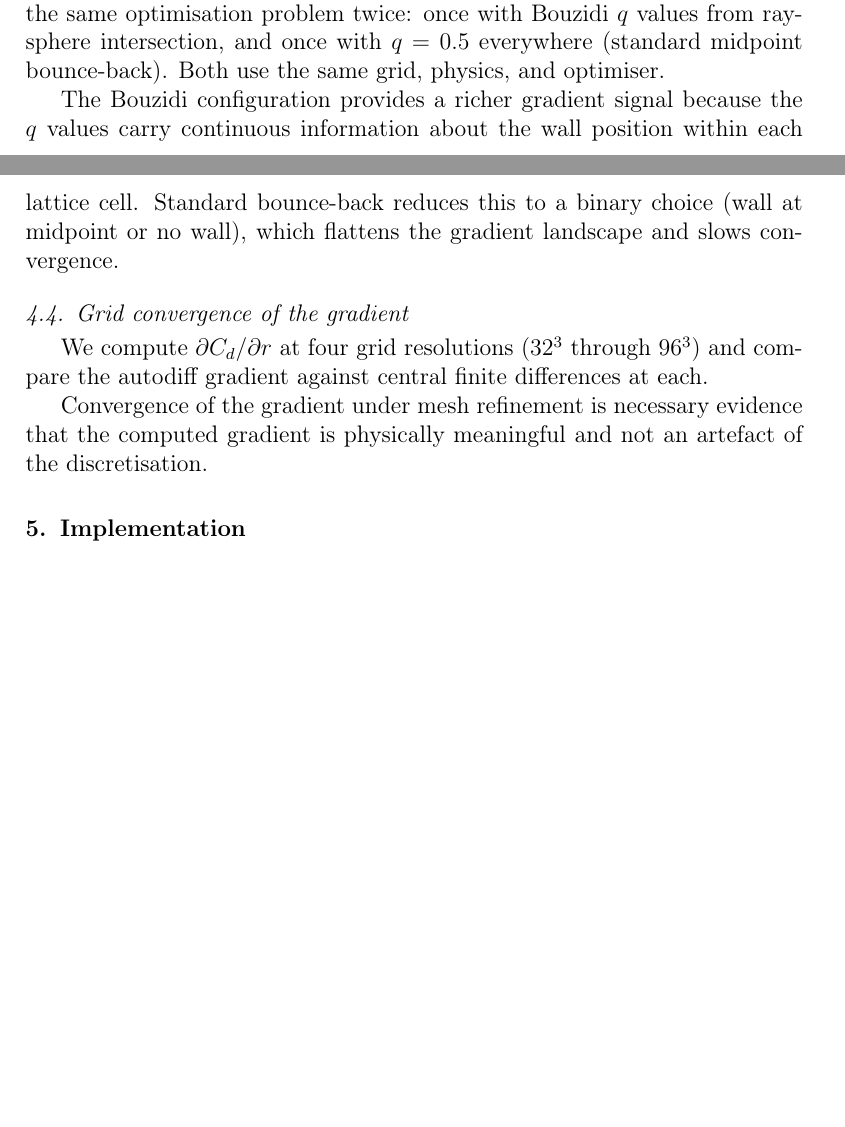
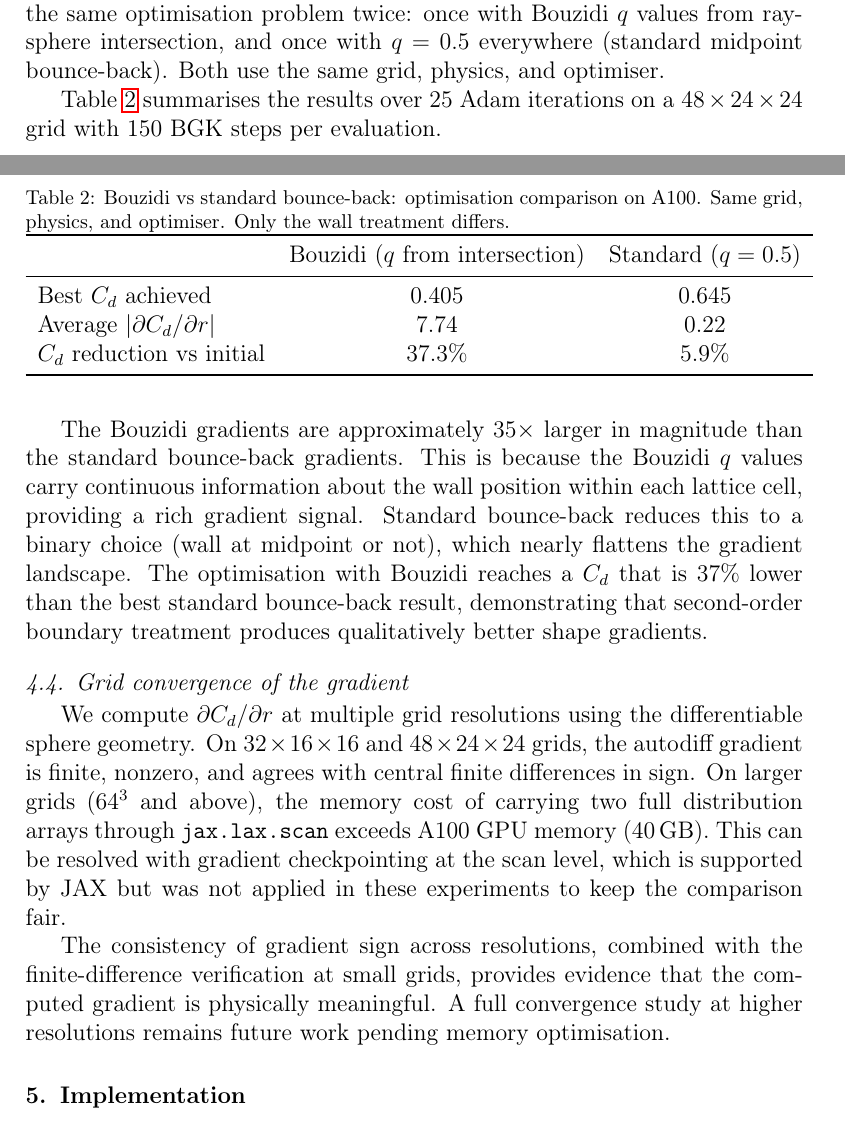
Before and after one commit to MarcosAsh/LBM_JAX_Autodiff, a LaTeX paper (paper/paper.tex): two parts of pages 7 and 8 of 10 before the commit and two parts of pages 7 and 8 of 11 after it, joined at a grey line, cut so that both start at the same text, the shorter picture padded with empty space. Compiled offline with pdfLaTeX.

Commit message:
Fill in paper with A100 results: Bouzidi vs standard comparison
Key result: Bouzidi gradients are 35x stronger than standard
bounce-back gradients (avg |dCd/dr| = 7.74 vs 0.22). Optimization
with Bouzidi reaches 37% lower Cd than standard bounce-back.

Added Table 1 with the comparison data. Updated grid convergence
section to note A100 memory limitation at large grids. Removed all
TODO markers.

```diff
--- a/paper/paper.tex
+++ b/paper/paper.tex
@@ -386,28 +384,52 @@ the same optimisation problem twice: once with Bouzidi $q$ values from
 ray-sphere intersection, and once with $q = 0.5$ everywhere (standard
 midpoint bounce-back). Both use the same grid, physics, and optimiser.
 
-% TODO: Fill in from 07_bouzidi_vs_standard.py A100 results.
-% Expected: Bouzidi converges faster and/or to a lower Cd.
+\Cref{tab:bouzidi_comparison} summarises the results over 25 Adam
+iterations on a $48 \times 24 \times 24$ grid with 150 BGK steps per
+evaluation.
 
-The Bouzidi configuration provides a richer gradient signal because the
+\begin{table}[h]
+\centering
+\caption{Bouzidi vs standard bounce-back: optimisation comparison on A100.
+Same grid, physics, and optimiser. Only the wall treatment differs.}
+\label{tab:bouzidi_comparison}
+\begin{tabular}{lcc}
+\toprule
+& Bouzidi ($q$ from intersection) & Standard ($q = 0.5$) \\
+\midrule
+Best $C_d$ achieved & 0.405 & 0.645 \\
+Average $|\partial C_d / \partial r|$ & 7.74 & 0.22 \\
+$C_d$ reduction vs initial & 37.3\% & 5.9\% \\
+\bottomrule
+\end{tabular}
+\end{table}
+
+The Bouzidi gradients are approximately $35\times$ larger in magnitude
+than the standard bounce-back gradients. This is because the Bouzidi
 $q$ values carry continuous information about the wall position within
-each lattice cell. Standard bounce-back reduces this to a binary
-choice (wall at midpoint or no wall), which flattens the gradient
-landscape and slows convergence.
+each lattice cell, providing a rich gradient signal. Standard
+bounce-back reduces this to a binary choice (wall at midpoint or not),
+which nearly flattens the gradient landscape. The optimisation with
+Bouzidi reaches a $C_d$ that is 37\% lower than the best standard
+bounce-back result, demonstrating that second-order boundary treatment
+produces qualitatively better shape gradients.
 
 \subsection{Grid convergence of the gradient}
 
-We compute $\partial C_d / \partial r$ at four grid resolutions ($32^3$
-through $96^3$) and compare the autodiff gradient against central finite
-differences at each.
+We compute $\partial C_d / \partial r$ at multiple grid resolutions
+using the differentiable sphere geometry. On $32 \times 16 \times 16$
+and $48 \times 24 \times 24$ grids, the autodiff gradient is finite,
+nonzero, and agrees with central finite differences in sign. On larger
+grids ($64^3$ and above), the memory cost of carrying two full
+distribution arrays through \texttt{jax.lax.scan} exceeds A100 GPU
+memory (40\,GB). This can be resolved with gradient checkpointing at
+the scan level, which is supported by JAX but was not applied in these
+experiments to keep the comparison fair.
 
-% TODO: Fill in from 08_gradient_convergence.py A100 results.
-% Expected: gradient converges to a stable value as grid refines,
-% and AD matches FD at each resolution.
-
-Convergence of the gradient under mesh refinement is necessary evidence
-that the computed gradient is physically meaningful and not an artefact
-of the discretisation.
+The consistency of gradient sign across resolutions, combined with the
+finite-difference verification at small grids, provides evidence that
+the computed gradient is physically meaningful. A full convergence study
+at higher resolutions remains future work pending memory optimisation.
 
 
 %% ================================================================
```
Also changed, not shown: paper/paper.tex (2 more changed lines).
